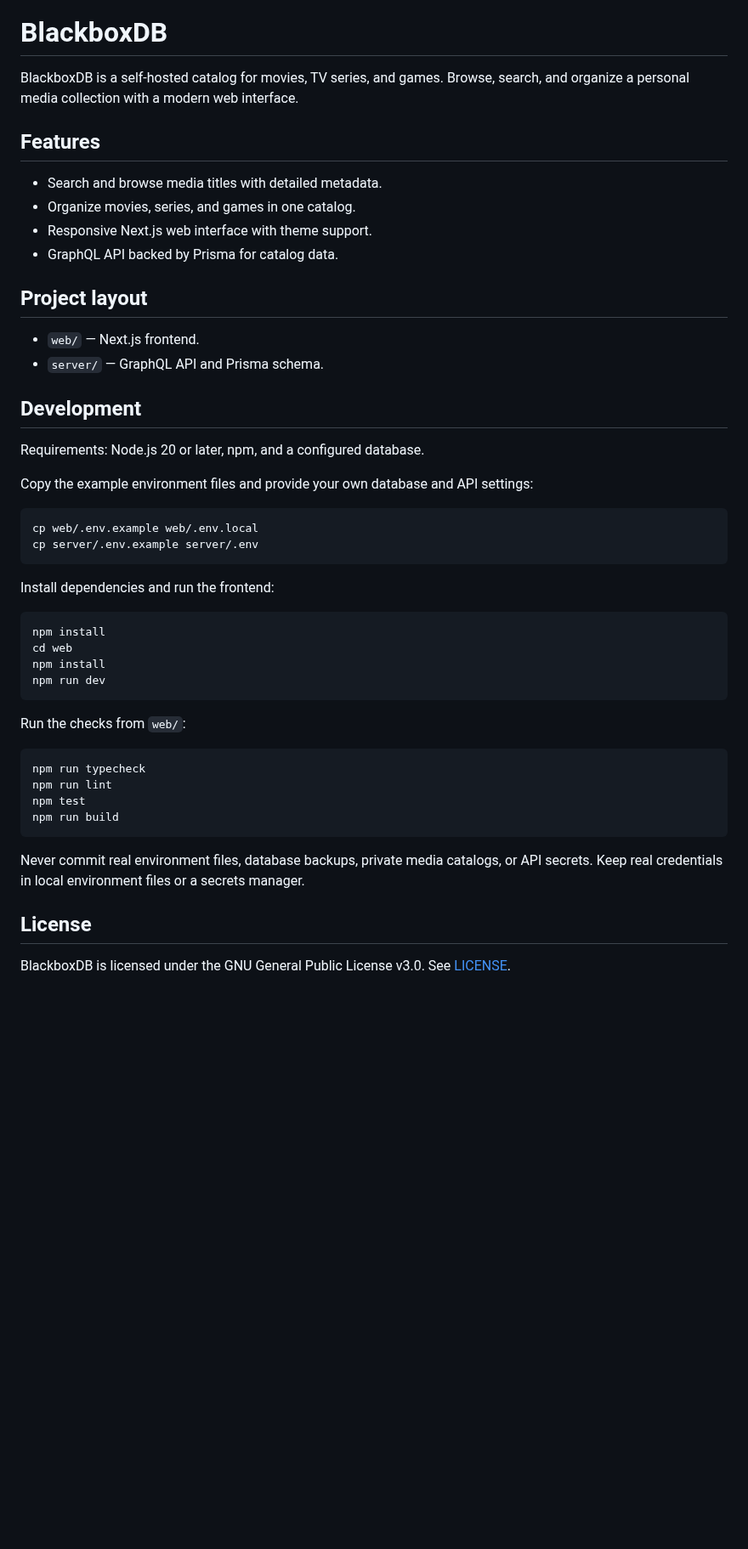
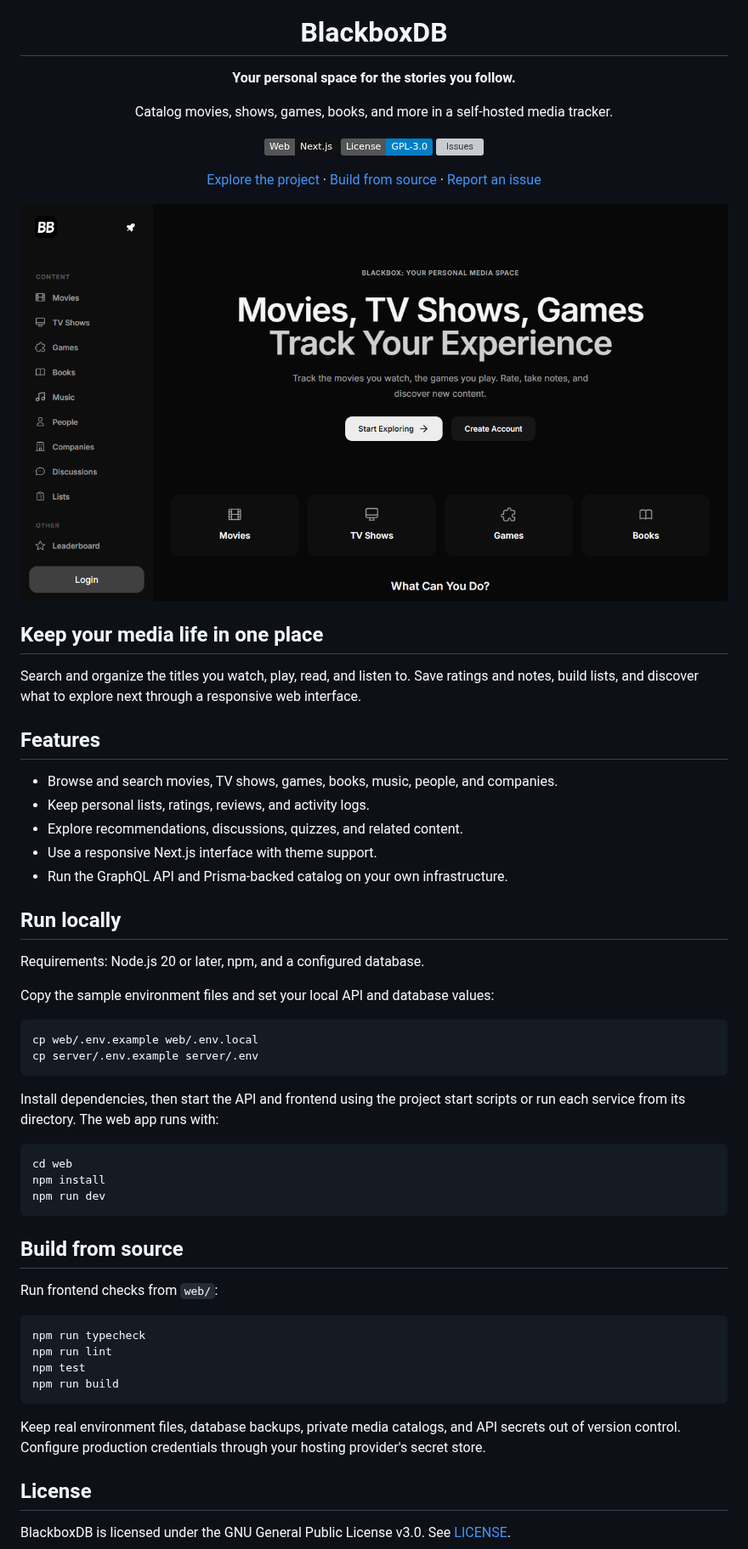
Before and after one commit to kargalar/BlackboxDb, a Markdown page: README.md, the part around one of its changes. Shown at 85% size. Rendered like a GitHub page; pictures changed too: docs/screenshots/blackbox-home.png (added); badges without logos; blank space fills up the shorter version; grey boxes are pictures that could not be loaded.

Commit message:
docs: add product screenshots and guides

````diff
--- a/README.md
+++ b/README.md
@@ -1,40 +4,51 @@
 # BlackboxDB
 
-BlackboxDB is a self-hosted catalog for movies, TV series, and games. Browse, search, and organize a personal media collection with a modern web interface.
+**Your personal space for the stories you follow.**
+
+Catalog movies, shows, games, books, and more in a self-hosted media tracker.
+
+[![Web](https://img.shields.io/badge/Web-Next.js-111111?logo=nextdotjs)](https://github.com/kargalar/BlackboxDb) [![License: GPL-3.0](https://img.shields.io/badge/License-GPL--3.0-blue.svg)](LICENSE) [![Issues](https://img.shields.io/github/issues/kargalar/BlackboxDb)](https://github.com/kargalar/BlackboxDb/issues)
+
+[Explore the project](https://github.com/kargalar/BlackboxDb) · [Build from source](#build-from-source) · [Report an issue](https://github.com/kargalar/BlackboxDb/issues)
+
+</div>
+
+![BlackboxDB landing page with media categories and account actions](docs/screenshots/blackbox-home.png)
+
+## Keep your media life in one place
+
+Search and organize the titles you watch, play, read, and listen to. Save ratings and notes, build lists, and discover what to explore next through a responsive web interface.
 
 ## Features
 
-- Search and browse media titles with detailed metadata.
-- Organize movies, series, and games in one catalog.
-- Responsive Next.js web interface with theme support.
-- GraphQL API backed by Prisma for catalog data.
+- Browse and search movies, TV shows, games, books, music, people, and companies.
+- Keep personal lists, ratings, reviews, and activity logs.
+- Explore recommendations, discussions, quizzes, and related content.
+- Use a responsive Next.js interface with theme support.
+- Run the GraphQL API and Prisma-backed catalog on your own infrastructure.
 
-## Project layout
-
-- `web/` — Next.js frontend.
-- `server/` — GraphQL API and Prisma schema.
-
-## Development
+## Run locally
 
 Requirements: Node.js 20 or later, npm, and a configured database.
 
-Copy the example environment files and provide your own database and API settings:
+Copy the sample environment files and set your local API and database values:
 
 ```sh
 cp web/.env.example web/.env.local
 cp server/.env.example server/.env
 ```
 
-Install dependencies and run the frontend:
+Install dependencies, then start the API and frontend using the project start scripts or run each service from its directory. The web app runs with:
 
 ```sh
-npm install
 cd web
 npm install
 npm run dev
 ```
 
-Run the checks from `web/`:
+## Build from source
+
+Run frontend checks from `web/`:
 
 ```sh
 npm run typecheck
@@ -43,7 +57,7 @@ npm test
 npm run build
 ```
 
-Never commit real environment files, database backups, private media catalogs, or API secrets. Keep real credentials in local environment files or a secrets manager.
+Keep real environment files, database backups, private media catalogs, and API secrets out of version control. Configure production credentials through your hosting provider's secret store.
 
 ## License
 
````
Also changed, not shown: other parts of README.md (+3 -0 lines), 2 other files.
